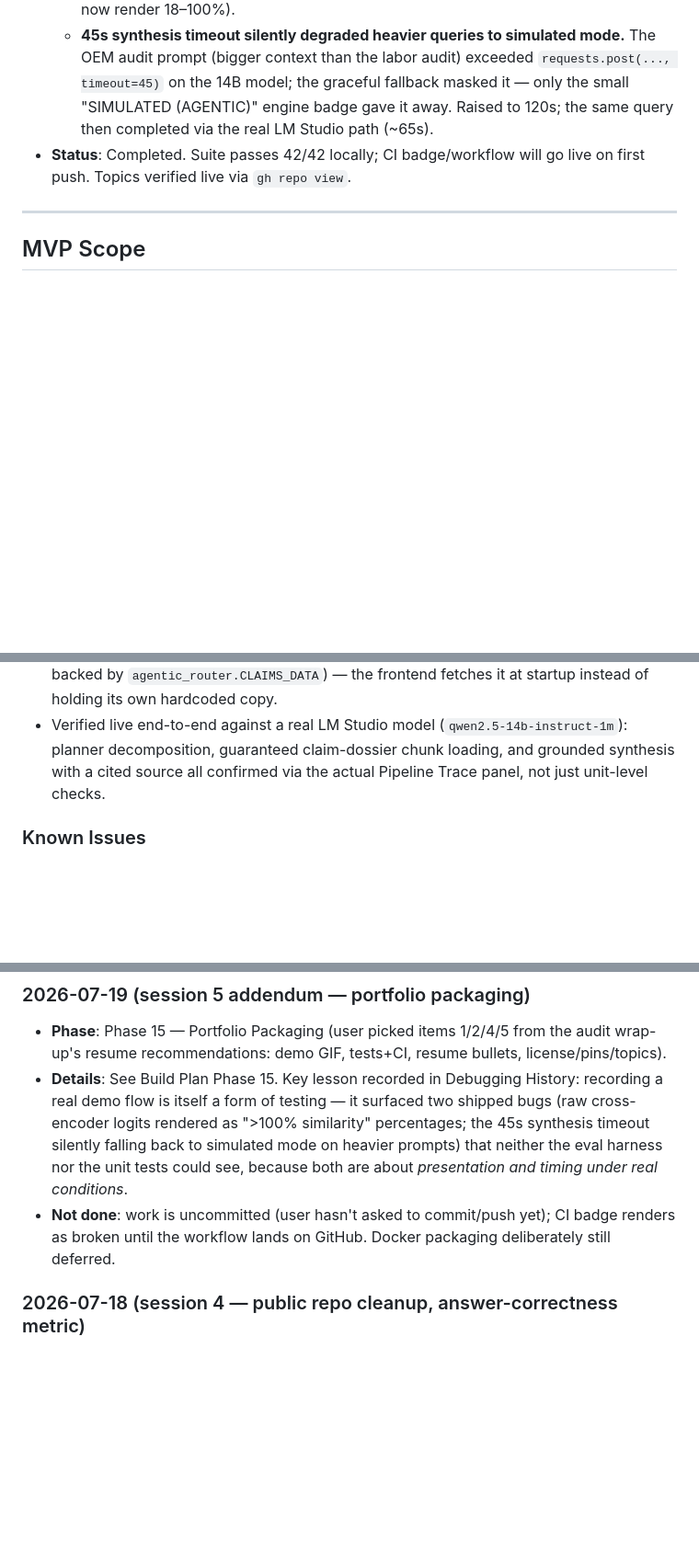
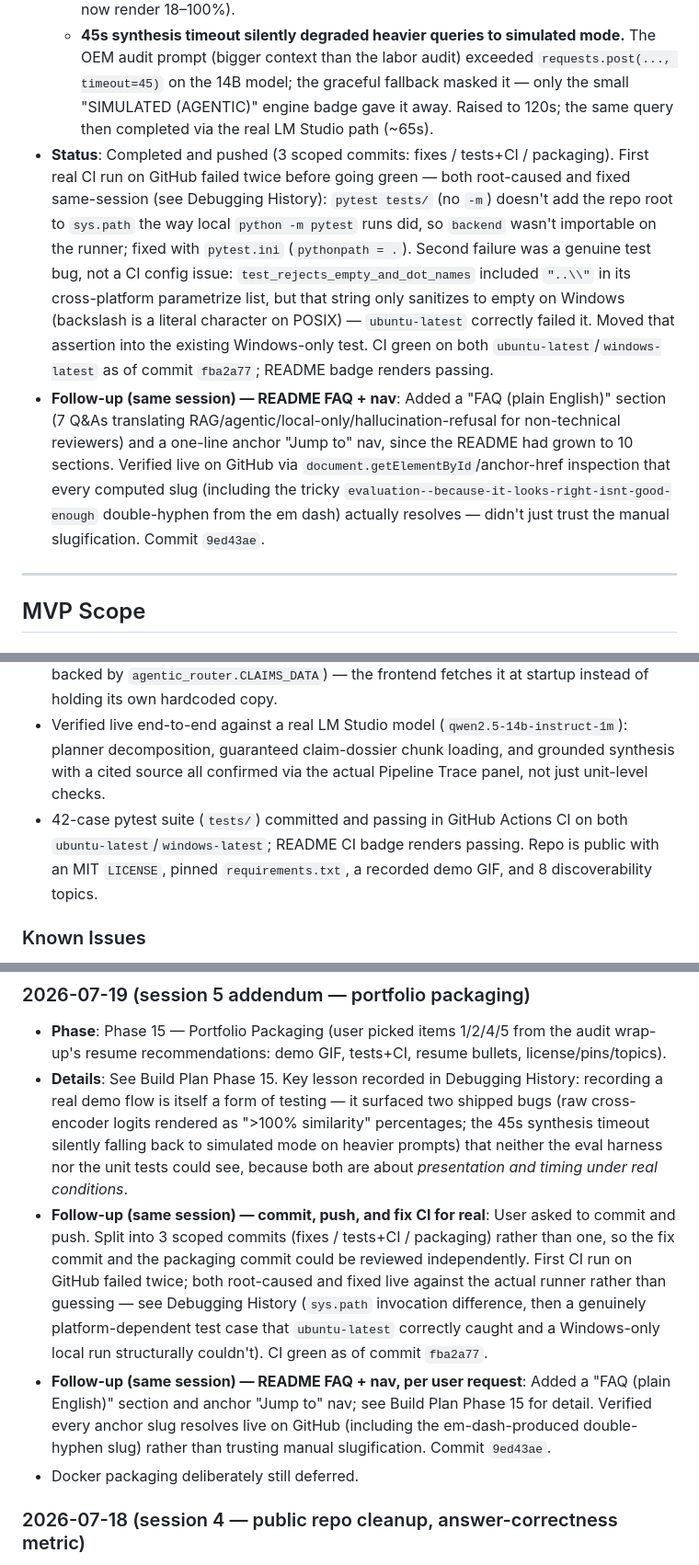
Before and after one commit to jf1shh/claims-rag, a Markdown page: CLAUDE.md, 3 parts joined by grey strips. Shown at 92% size. Drawn GitHub-style; blank space fills up the shorter version.

Commit message:
docs: update CLAUDE.md session log for CI fixes and README FAQ work
Records the two CI failures on first real push (sys.path invocation
difference, then a genuinely platform-dependent test case) and their
fixes, the README FAQ/nav addition, and marks Phase 15 as pushed with
CI green -- per this file's own session-end protocol.

Co-Authored-By: Claude Sonnet 5 <noreply@anthropic.com>

```diff
--- a/CLAUDE.md
+++ b/CLAUDE.md
@@ -272,7 +272,8 @@ http://localhost:8000
 * **Bugs found *by recording the demo*** (both fixed):
   * **Citation badges displayed "Similarity 386%".** `RerankingEngine` set `rerank_score` to the cross-encoder's raw logit (unbounded), while every consumer treats scores as 0–1 relevance and the UI renders them as percentages. Fixed with a sigmoid squash in `rerank()` — monotonic, so ranking order is unchanged everywhere (verified: scores now render 18–100%).
   * **45s synthesis timeout silently degraded heavier queries to simulated mode.** The OEM audit prompt (bigger context than the labor audit) exceeded `requests.post(..., timeout=45)` on the 14B model; the graceful fallback masked it — only the small "SIMULATED (AGENTIC)" engine badge gave it away. Raised to 120s; the same query then completed via the real LM Studio path (~65s).
-* **Status**: Completed. Suite passes 42/42 locally; CI badge/workflow will go live on first push. Topics verified live via `gh repo view`.
+* **Status**: Completed and pushed (3 scoped commits: fixes / tests+CI / packaging). First real CI run on GitHub failed twice before going green — both root-caused and fixed same-session (see Debugging History): `pytest tests/` (no `-m`) doesn't add the repo root to `sys.path` the way local `python -m pytest` runs did, so `backend` wasn't importable on the runner; fixed with `pytest.ini` (`pythonpath = .`). Second failure was a genuine test bug, not a CI config issue: `test_rejects_empty_and_dot_names` included `"..\\"` in its cross-platform parametrize list, but that string only sanitizes to empty on Windows (backslash is a literal character on POSIX) — `ubuntu-latest` correctly failed it. Moved that assertion into the existing Windows-only test. CI green on both `ubuntu-latest`/`windows-latest` as of commit `fba2a77`; README badge renders passing.
+* **Follow-up (same session) — README FAQ + nav**: Added a "FAQ (plain English)" section (7 Q&As translating RAG/agentic/local-only/hallucination-refusal for non-technical reviewers) and a one-line anchor "Jump to" nav, since the README had grown to 10 sections. Verified live on GitHub via `document.getElementById`/anchor-href inspection that every computed slug (including the tricky `evaluation--because-it-looks-right-isnt-good-enough` double-hyphen from the em dash) actually resolves — didn't just trust the manual slugification. Commit `9ed43ae`.
 
 ---
 
@@ -309,6 +310,7 @@ http://localhost:8000
 * Frontend document rendering via `addEventListener`/DOM properties (no string-built inline event handlers), closing a stored-XSS class of bug.
 * Claims queue served from a single source of truth (`GET /api/claims` in `backend/app.py`, backed by `agentic_router.CLAIMS_DATA`) — the frontend fetches it at startup instead of holding its own hardcoded copy.
 * Verified live end-to-end against a real LM Studio model (`qwen2.5-14b-instruct-1m`): planner decomposition, guaranteed claim-dossier chunk loading, and grounded synthesis with a cited source all confirmed via the actual Pipeline Trace panel, not just unit-level checks.
+* 42-case pytest suite (`tests/`) committed and passing in GitHub Actions CI on both `ubuntu-latest`/`windows-latest`; README CI badge renders passing. Repo is public with an MIT `LICENSE`, pinned `requirements.txt`, a recorded demo GIF, and 8 discoverability topics.
 
 ### Known Issues
 * `eval/results.json`'s Context Precision/Recall numbers reflect single-shot retrieval via `/api/eval/search` only — they do **not** include the guaranteed claim-chunk inclusion described below, since that's a property of the full agentic pipeline (`/api/chat`), not of raw `search_similarity`. Re-scoring those two metrics against the real pipeline is unscoped work, not a bug; the eval harness deliberately isolates retrieval-strategy comparison from full-pipeline behavior. Factual Correctness (Phase 11) *is* scored against the real `/api/chat` pipeline, so it's the metric that actually reflects the guaranteed-dossier fix.
@@ -390,7 +394,9 @@ http://localhost:8000
 ### 2026-07-19 (session 5 addendum — portfolio packaging)
 * **Phase**: Phase 15 — Portfolio Packaging (user picked items 1/2/4/5 from the audit wrap-up's resume recommendations: demo GIF, tests+CI, resume bullets, license/pins/topics).
 * **Details**: See Build Plan Phase 15. Key lesson recorded in Debugging History: recording a real demo flow is itself a form of testing — it surfaced two shipped bugs (raw cross-encoder logits rendered as ">100% similarity" percentages; the 45s synthesis timeout silently falling back to simulated mode on heavier prompts) that neither the eval harness nor the unit tests could see, because both are about *presentation and timing under real conditions*.
-* **Not done**: work is uncommitted (user hasn't asked to commit/push yet); CI badge renders as broken until the workflow lands on GitHub. Docker packaging deliberately still deferred.
+* **Follow-up (same session) — commit, push, and fix CI for real**: User asked to commit and push. Split into 3 scoped commits (fixes / tests+CI / packaging) rather than one, so the fix commit and the packaging commit could be reviewed independently. First CI run on GitHub failed twice; both root-caused and fixed live against the actual runner rather than guessing — see Debugging History (`sys.path` invocation difference, then a genuinely platform-dependent test case that `ubuntu-latest` correctly caught and a Windows-only local run structurally couldn't). CI green as of commit `fba2a77`.
+* **Follow-up (same session) — README FAQ + nav, per user request**: Added a "FAQ (plain English)" section and anchor "Jump to" nav; see Build Plan Phase 15 for detail. Verified every anchor slug resolves live on GitHub (including the em-dash-produced double-hyphen slug) rather than trusting manual slugification. Commit `9ed43ae`.
+* Docker packaging deliberately still deferred.
 
 ### 2026-07-18 (session 4 — public repo cleanup, answer-correctness metric)
 * **Phase**: Phase 11 — Answer-Correctness Metric.
```
Also changed, not shown: other parts of CLAUDE.md (+2 -0 lines).
